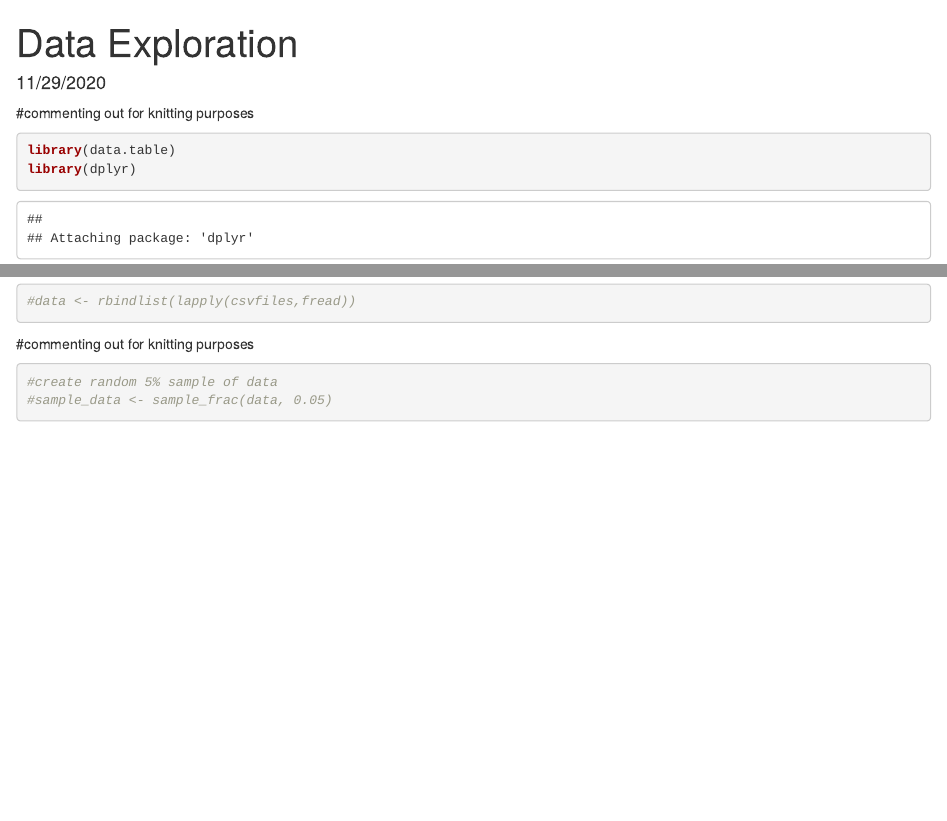
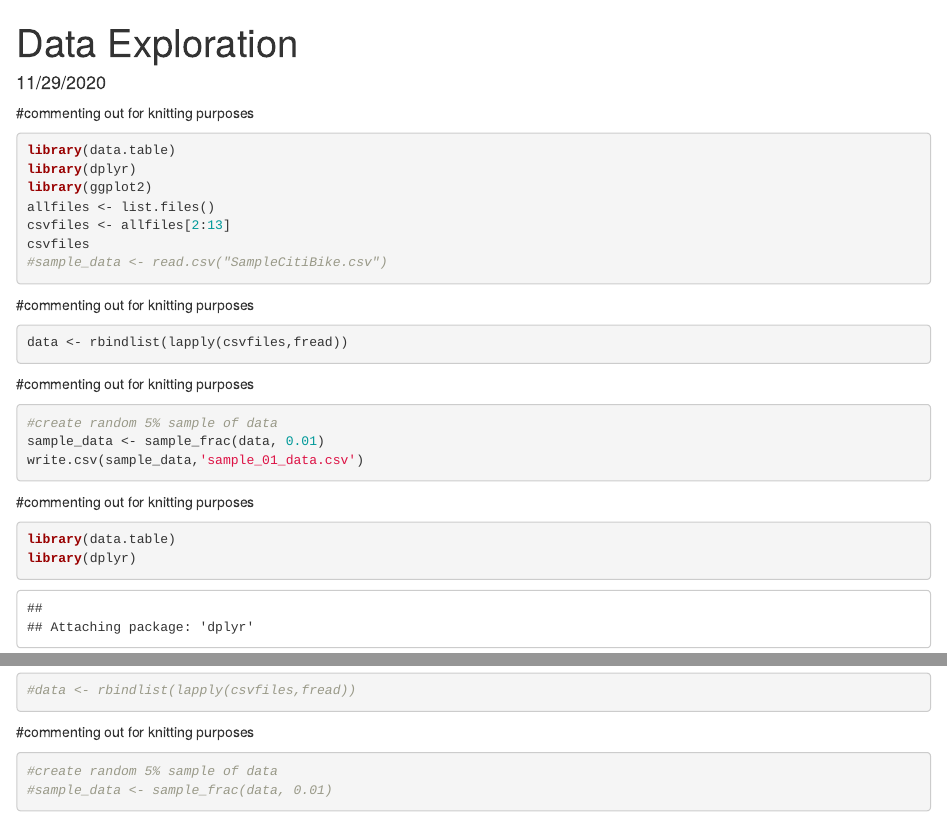
Before and after one commit to namangupta0/to404team4, an R Markdown document (Data Exploration.Rmd): the page in a window 1100 px wide, from its top, and a second part further down, joined at a grey line. Rendered offline with R 4.5, knitr and Pandoc, with nearby package versions; some code elsewhere in the file could not run offline.

Commit message:
sample data

````diff
--- a/Data Exploration.Rmd
+++ b/Data Exploration.Rmd
@@ -8,6 +8,31 @@ output: html_document
 ```{r setup, include=FALSE}
 knitr::opts_chunk$set(echo = TRUE)
 ```
+
+#commenting out for knitting purposes
+```{r, eval = FALSE}
+library(data.table)
+library(dplyr)
+library(ggplot2)
+allfiles <- list.files()
+csvfiles <- allfiles[2:13]
+csvfiles
+#sample_data <- read.csv("SampleCitiBike.csv")
+```
+
+#commenting out for knitting purposes
+```{r, cache=TRUE, eval = FALSE}
+data <- rbindlist(lapply(csvfiles,fread))
+```
+
+#commenting out for knitting purposes
+```{r, cache=TRUE, eval = FALSE}
+#create random 5% sample of data
+sample_data <- sample_frac(data, 0.01)
+write.csv(sample_data,'sample_01_data.csv')
+```
+
+
 
 #commenting out for knitting purposes
 ```{r}
@@ -28,7 +53,7 @@ sample_data <- read.csv("SampleCitiBike.csv")
 #commenting out for knitting purposes
 ```{r, cache=TRUE}
 #create random 5% sample of data
-#sample_data <- sample_frac(data, 0.05)
+#sample_data <- sample_frac(data, 0.01)
 ```
 
 #cleaning the data
````
Also changed, not shown: 1 other file.
